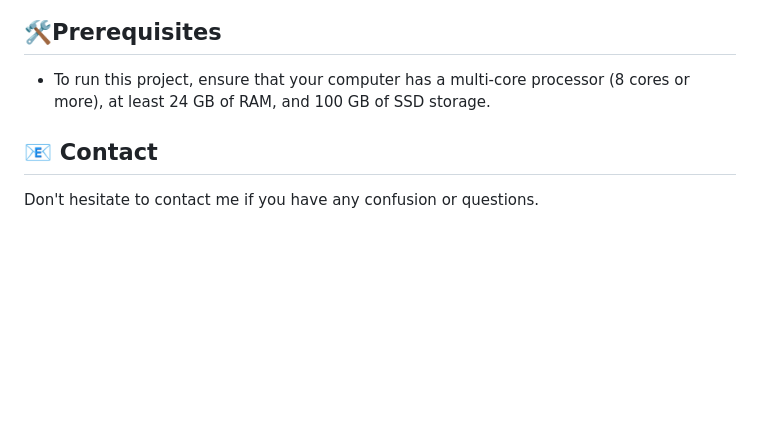
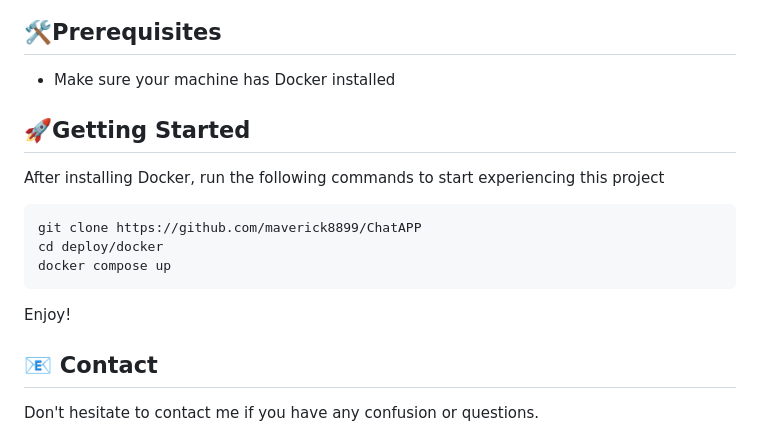
Before and after one commit to maverick8899/ChatAPP, a Markdown page: README.md, the part around the change. GitHub-like rendering; blank space fills up the shorter version.

Commit message:
docs(README): add Getting Started section

````diff
--- a/README.md
+++ b/README.md
@@ -46,8 +46,15 @@
 </p>
 
 ## 🛠️Prerequisites
-- To run this project, ensure that your computer has a multi-core processor (8 cores or more), at least 24 GB of RAM, and 100 GB of SSD storage.
-
+- Make sure your machine has Docker installed
+## 🚀Getting Started
+After installing Docker, run the following commands to start experiencing this project
+```shell
+git clone https://github.com/maverick8899/ChatAPP
+cd deploy/docker
+docker compose up
+```
+Enjoy!
 
 ## 📧 Contact
 <p>Don't hesitate to contact me if you have any confusion or questions.</p>
````
